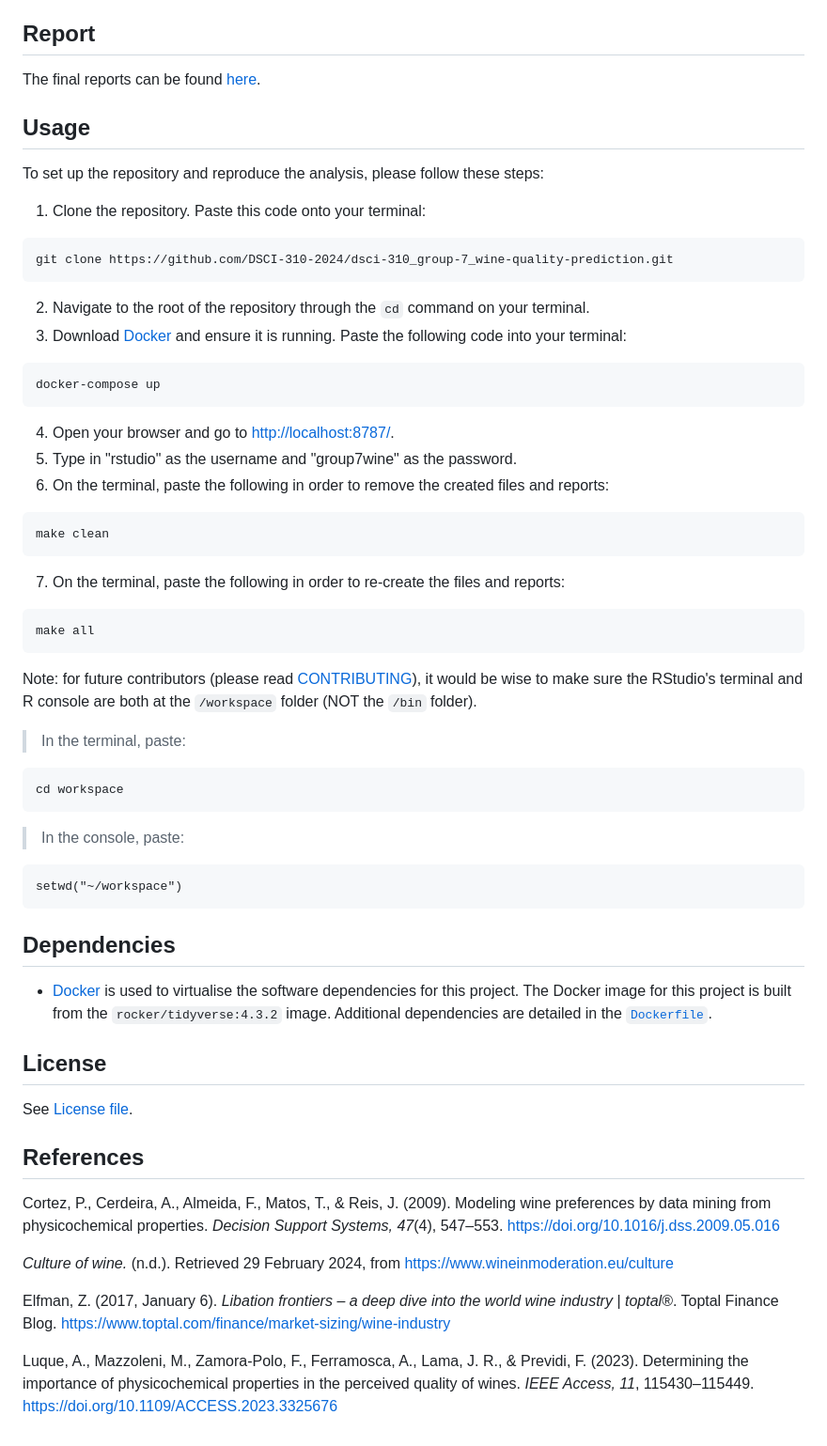
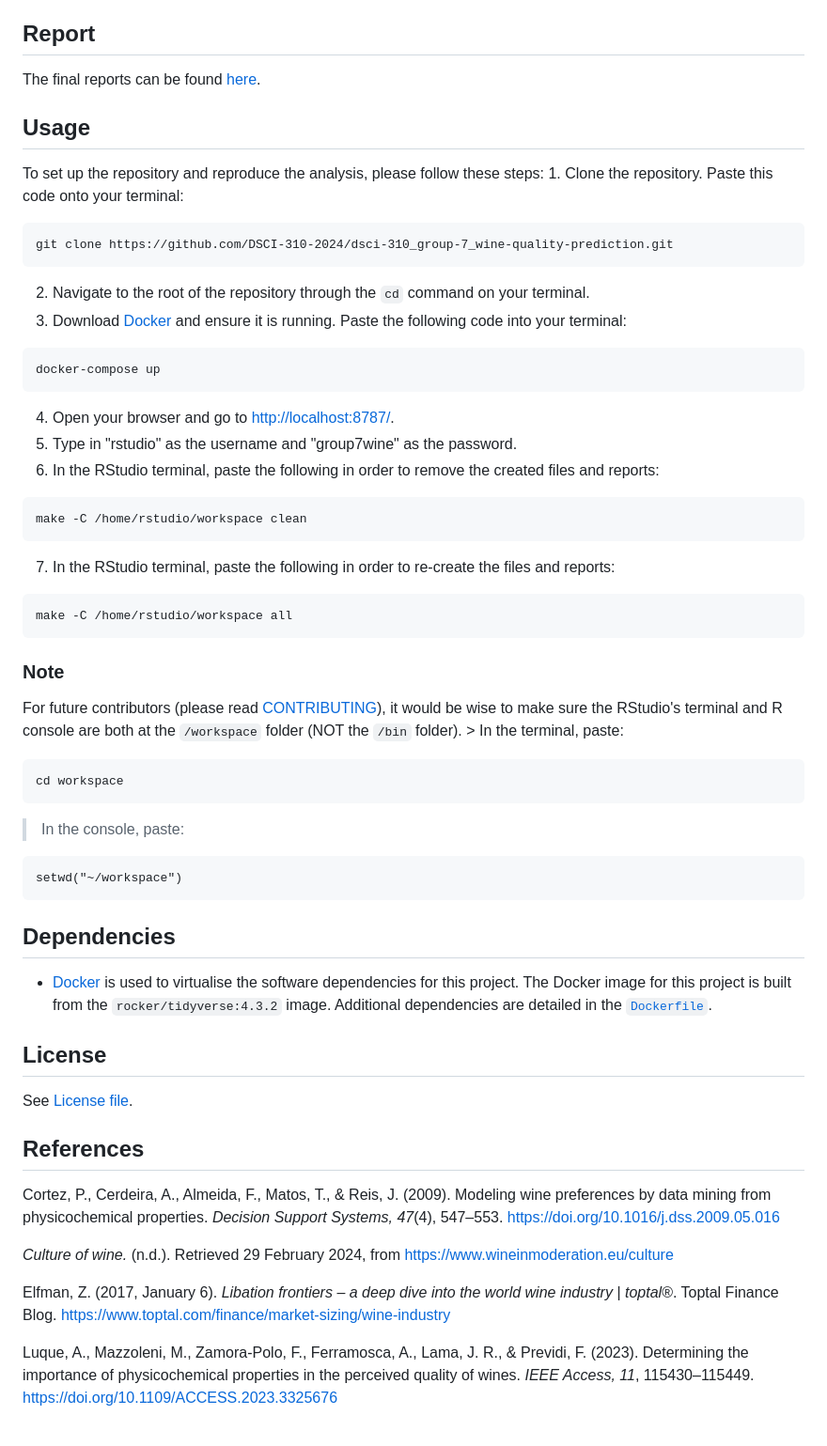
Before and after one commit to DSCI-310-2024/DSCI-310_Group-7, a Markdown page: README.md, the part around the change printed below. Shown: that part at 94% size. Rendered like a GitHub page.

Commit message:
Update make commands

````diff
--- a/README.md
+++ b/README.md
@@ -10,50 +11,66 @@ This project attempts to leverage such data by building a multiple linear regres
 The data used for this project is [from the UCI Machine Learning Repository, created by Cortez et al. (2009)](https://doi.org/10.24432/C56S3T). The dataset comprises of 12 variables (11 physicochemical indicators and 1 quality indicator) and contains 1599 instances of red vinho verde, a popular wine from Portugal. Each instance of wine was assessed by at least three [sensory assessors](https://www.sensorysociety.org/knowledge/sspwiki/Pages/assessor.aspx) and scored on a ten-point scale that ranges from "very bad" to "excellent"; the wine quality was then determined by the median of these scores.
 
 ## Report
+
 The final reports can be found [here](https://github.com/DSCI-310-2024/dsci-310_group-7_wine-quality-prediction/tree/main/reports).
 
 ## Usage
-To set up the repository and reproduce the analysis, please follow these steps:
-1.  Clone the repository. Paste this code onto your terminal:
+
+To set up the repository and reproduce the analysis, please follow these steps: 1. Clone the repository. Paste this code onto your terminal:
+
 ```
 git clone https://github.com/DSCI-310-2024/dsci-310_group-7_wine-quality-prediction.git
 ```
-2. Navigate to the root of the repository through the ```cd``` command on your terminal.
-3. Download [Docker](https://docs.docker.com/desktop/install/mac-install/) and ensure it is running. Paste the following code into your terminal:
+
+2.  Navigate to the root of the repository through the `cd` command on your terminal.
+3.  Download [Docker](https://docs.docker.com/desktop/install/mac-install/) and ensure it is running. Paste the following code into your terminal:
+
 ```
 docker-compose up
 ```
-4. Open your browser and go to [http://localhost:8787/](http://localhost:8787/).
-5. Type in "rstudio" as the username and "group7wine" as the password.
-6. On the terminal, paste the following in order to remove the created files and reports:
+
+4.  Open your browser and go to <http://localhost:8787/>.
+5.  Type in "rstudio" as the username and "group7wine" as the password.
+6.  In the RStudio terminal, paste the following in order to remove the created files and reports:
+
 ```
-make clean
+make -C /home/rstudio/workspace clean
 ```
-7. On the terminal, paste the following in order to re-create the files and reports:
+
+7.  In the RStudio terminal, paste the following in order to re-create the files and reports:
+
 ```
-make all
+make -C /home/rstudio/workspace all
 ```
-Note: for future contributors (please read [CONTRIBUTING](https://github.com/DSCI-310-2024/dsci-310_group-7_wine-quality-prediction/blob/main/CONTRIBUTING.md)), it would be wise to make sure the RStudio's terminal and R console are both at the `/workspace` folder (NOT the `/bin` folder).
-> In the terminal, paste:
+
+### Note
+
+For future contributors (please read [CONTRIBUTING](https://github.com/DSCI-310-2024/dsci-310_group-7_wine-quality-prediction/blob/main/CONTRIBUTING.md)), it would be wise to make sure the RStudio's terminal and R console are both at the `/workspace` folder (NOT the `/bin` folder). \> In the terminal, paste:
+
 ```
 cd workspace
 ```
+
 > In the console, paste:
+
 ```
 setwd("~/workspace")
 ```
 
 ## Dependencies
-- [Docker](https://www.docker.com/) is used to virtualise the software dependencies for this project. The Docker image for this project is built from the `rocker/tidyverse:4.3.2` image. Additional dependencies are detailed in the [`Dockerfile`](Dockerfile).
+
+-   [Docker](https://www.docker.com/) is used to virtualise the software dependencies for this project. The Docker image for this project is built from the `rocker/tidyverse:4.3.2` image. Additional dependencies are detailed in the [`Dockerfile`](Dockerfile).
 
 ## License
+
 See [License file](https://github.com/DSCI-310-2024/dsci-310_group-7_wine-quality-prediction?tab=License-1-ov-file).
 
 ## References
-Cortez, P., Cerdeira, A., Almeida, F., Matos, T., & Reis, J. (2009). Modeling wine preferences by data mining from physicochemical properties. *Decision Support Systems, 47*(4), 547–553. https://doi.org/10.1016/j.dss.2009.05.016
 
-*Culture of wine.* (n.d.). Retrieved 29 February 2024, from https://www.wineinmoderation.eu/culture
+Cortez, P., Cerdeira, A., Almeida, F., Matos, T., & Reis, J. (2009). Modeling wine preferences by data mining from physicochemical properties. *Decision Support Systems, 47*(4), 547–553. <https://doi.org/10.1016/j.dss.2009.05.016>
 
-Elfman, Z. (2017, January 6). *Libation frontiers – a deep dive into the world wine industry | toptal®*. Toptal Finance Blog. https://www.toptal.com/finance/market-sizing/wine-industry
+*Culture of wine.* (n.d.). Retrieved 29 February 2024, from <https://www.wineinmoderation.eu/culture>
 
-Luque, A., Mazzoleni, M., Zamora-Polo, F., Ferramosca, A., Lama, J. R., & Previdi, F. (2023). Determining the importance of physicochemical properties in the perceived quality of wines. *IEEE Access, 11*, 115430–115449. https://doi.org/10.1109/ACCESS.2023.3325676
+Elfman, Z. (2017, January 6). *Libation frontiers – a deep dive into the world wine industry \| toptal®*. Toptal Finance Blog. <https://www.toptal.com/finance/market-sizing/wine-industry>
+
+Luque, A., Mazzoleni, M., Zamora-Polo, F., Ferramosca, A., Lama, J. R., & Previdi, F. (2023). Determining the importance of physicochemical properties in the perceived quality of wines. *IEEE Access, 11*, 115430–115449. <https://doi.org/10.1109/ACCESS.2023.3325676>
````
Also changed, not shown: other parts of README.md (+3 -2 lines).
